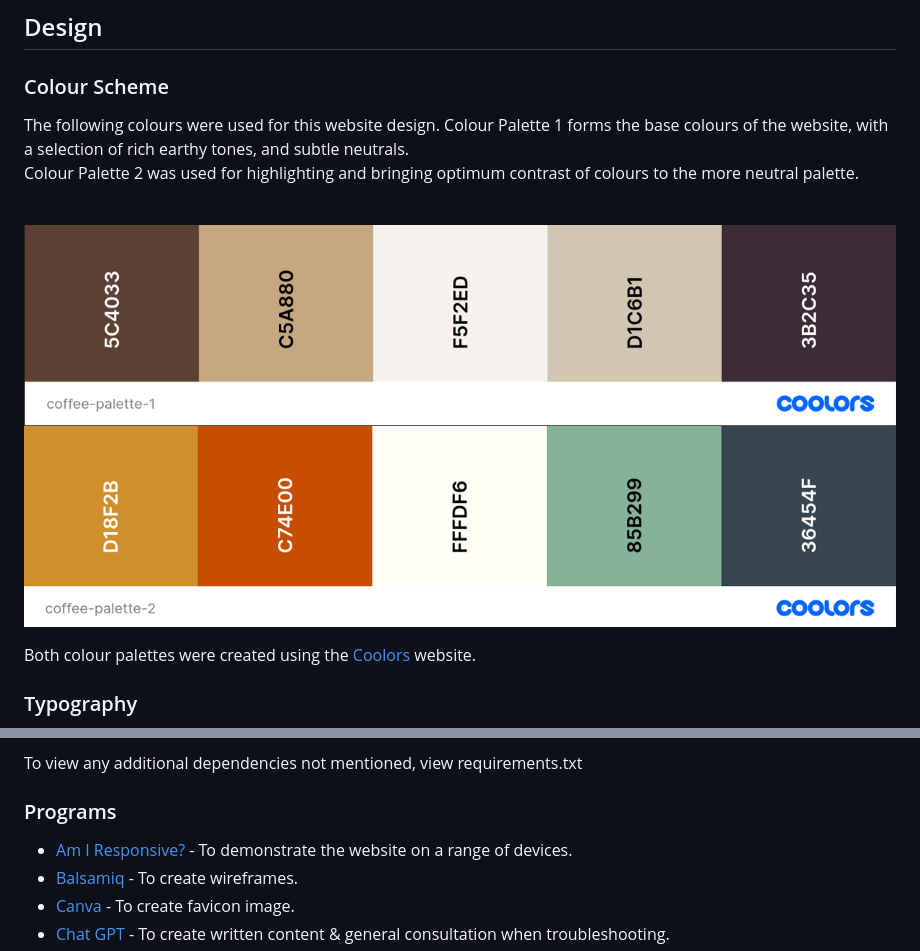
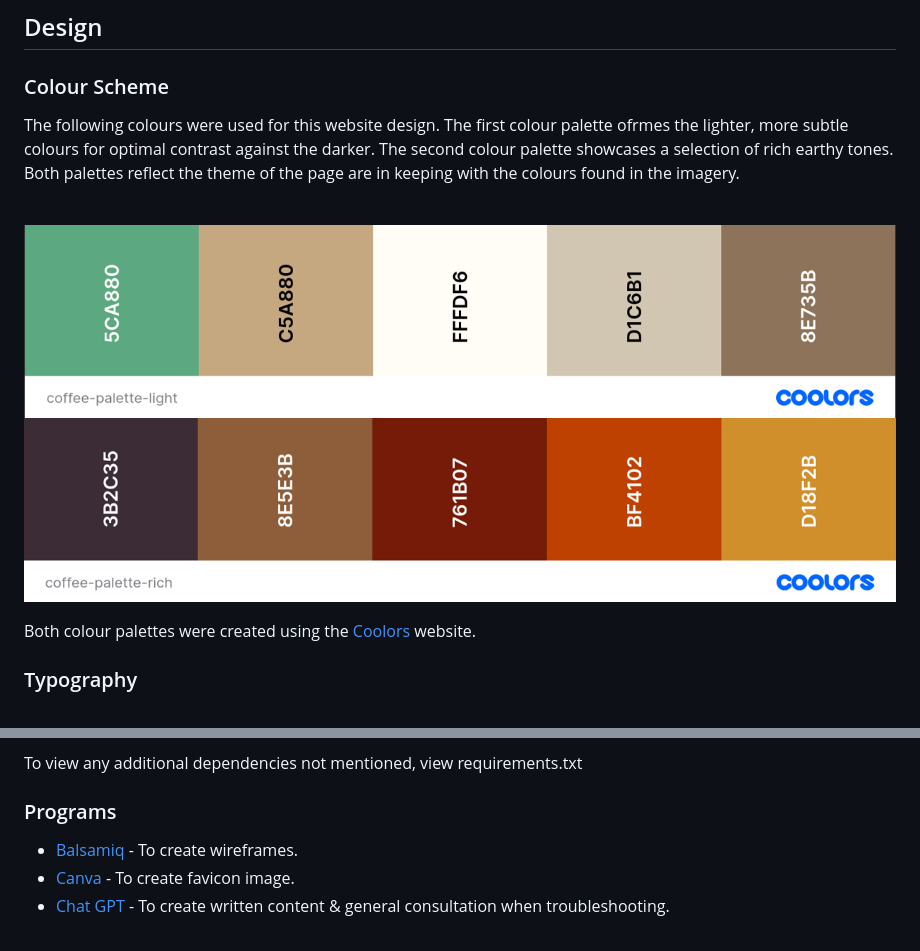
Before and after one commit to KateMcGuane/spill_the_beans, a Markdown page: README.md, 2 parts joined by grey strips. Drawn GitHub-style; pictures changed too: documentation/readme/design/coffee-palette-1.PNG (deleted), documentation/readme/design/coffee-palette-2.PNG (deleted), documentation/readme/design/coffee-palette-light.PNG (added).

Commit message:
Update Coolors

```diff
--- a/README.md
+++ b/README.md
@@ -46,12 +46,12 @@ Please see my [Github Projects](https://github.com/users/KateMcGuane/projects/3/
 
   ### Colour Scheme
 
-  The following colours were used for this website design. Colour Palette 1 forms the base colours of the website, with a selection of rich earthy tones, and subtle neutrals.<br> Colour Palette 2 was used for highlighting and bringing optimum contrast of colours to the more neutral palette.
+  The following colours were used for this website design. The first colour palette ofrmes the lighter, more subtle colours for optimal contrast against the darker. The second colour palette showcases a selection of rich earthy tones. Both palettes reflect the theme of the page are in keeping with the colours found in the imagery.
 
   <br>
 
-  ![Coffee Colour Palette 1](documentation/readme/design/coffee-palette-1.PNG)
-  ![Coffee Colour Palette 2](documentation/readme/design/coffee-palette-2.PNG)
+  ![Coffee Colour Palette 1](documentation/readme/design/coffee-palette-light.PNG)
+  ![Coffee Colour Palette 2](documentation/readme/design/coffee-palette-rich.PNG)
 
   Both colour palettes were created using the [Coolors](https://coolors.co/) website.
 
@@ -199,7 +199,6 @@ Please see my [Github Projects](https://github.com/users/KateMcGuane/projects/3/
 
   ### Programs
 
-  - [Am I Responsive?](http://ami.responsivedesign.is/) - To demonstrate the website on a range of devices.
   - [Balsamiq](https://balsamiq.com/) - To create wireframes.
   - [Canva](https://www.canva.com/) - To create favicon image.
   - [Chat GPT](https://chat.openai.com/) - To create written content & general consultation when troubleshooting.
```
